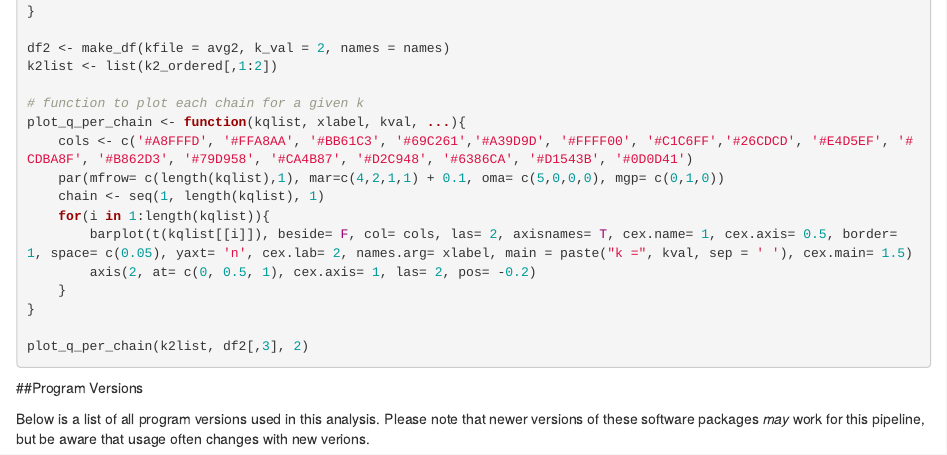
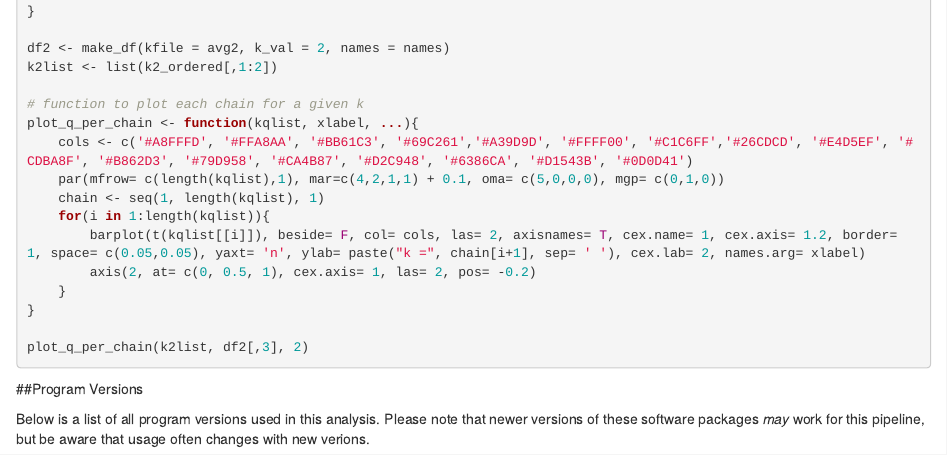
Before and after one commit to sylviakinosian/Pteridium_DDRAD-SEQ_Pipeline, an R Markdown document (Pteridium_GBS_Tutorial.Rmd): the page in a window 1100 px wide, from 8000 px down before the commit and from 7890 px down after it, so that both start at the same text. Rendered offline with R 4.5, knitr and Pandoc, with nearby package versions.

Commit message:
tutorial updates

```diff
--- a/Pteridium_GBS_Tutorial.Rmd
+++ b/Pteridium_GBS_Tutorial.Rmd
@@ -458,12 +458,12 @@ df2 <- make_df(kfile = avg2, k_val = 2, names = names)
 k2list <- list(k2_ordered[,1:2])
 
 # function to plot each chain for a given k
-plot_q_per_chain <- function(kqlist, xlabel, kval, ...){
+plot_q_per_chain <- function(kqlist, xlabel, ...){
 	cols <- c('#A8FFFD', '#FFA8AA', '#BB61C3', '#69C261','#A39D9D', '#FFFF00', '#C1C6FF','#26CDCD', '#E4D5EF', '#CDBA8F', '#B862D3', '#79D958', '#CA4B87', '#D2C948', '#6386CA', '#D1543B', '#0D0D41')
 	par(mfrow= c(length(kqlist),1), mar=c(4,2,1,1) + 0.1, oma= c(5,0,0,0), mgp= c(0,1,0))
 	chain <- seq(1, length(kqlist), 1)
 	for(i in 1:length(kqlist)){
-		barplot(t(kqlist[[i]]), beside= F, col= cols, las= 2, axisnames= T, cex.name= 1, cex.axis= 0.5, border= 1, space= c(0.05), yaxt= 'n', cex.lab= 2, names.arg= xlabel, main = paste("k =", kval, sep = ' '), cex.main= 1.5)
+		barplot(t(kqlist[[i]]), beside= F, col= cols, las= 2, axisnames= T, cex.name= 1, cex.axis= 1.2, border= 1, space= c(0.05,0.05), yaxt= 'n', ylab= paste("k =", chain[i+1], sep= ' '), cex.lab= 2, names.arg= xlabel)
 		axis(2, at= c(0, 0.5, 1), cex.axis= 1, las= 2, pos= -0.2)
  	}
 }
```
Also changed, not shown: Pteridium_GBS_Tutorial.html, Pteridium_GBS_Tutorial.Rmd (2 more changed lines).
